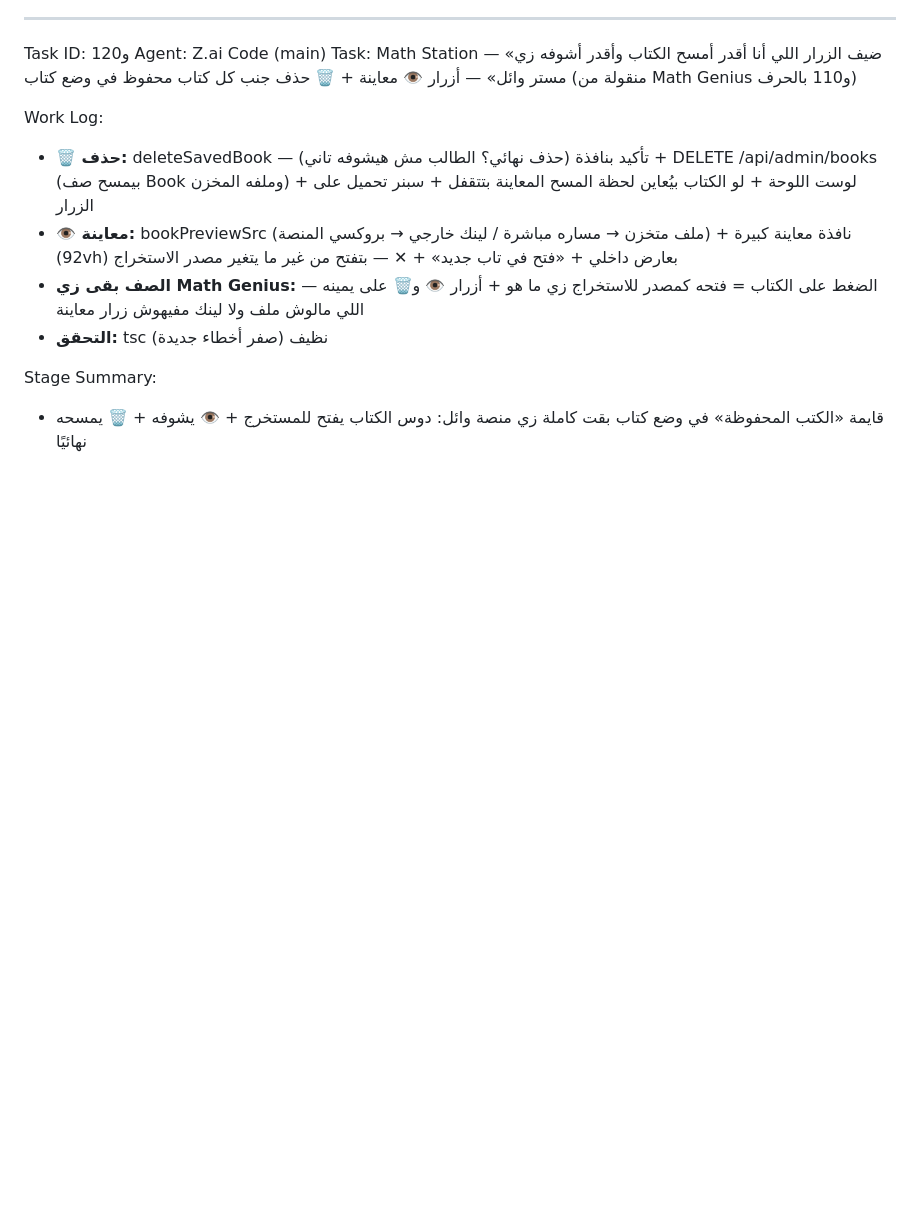
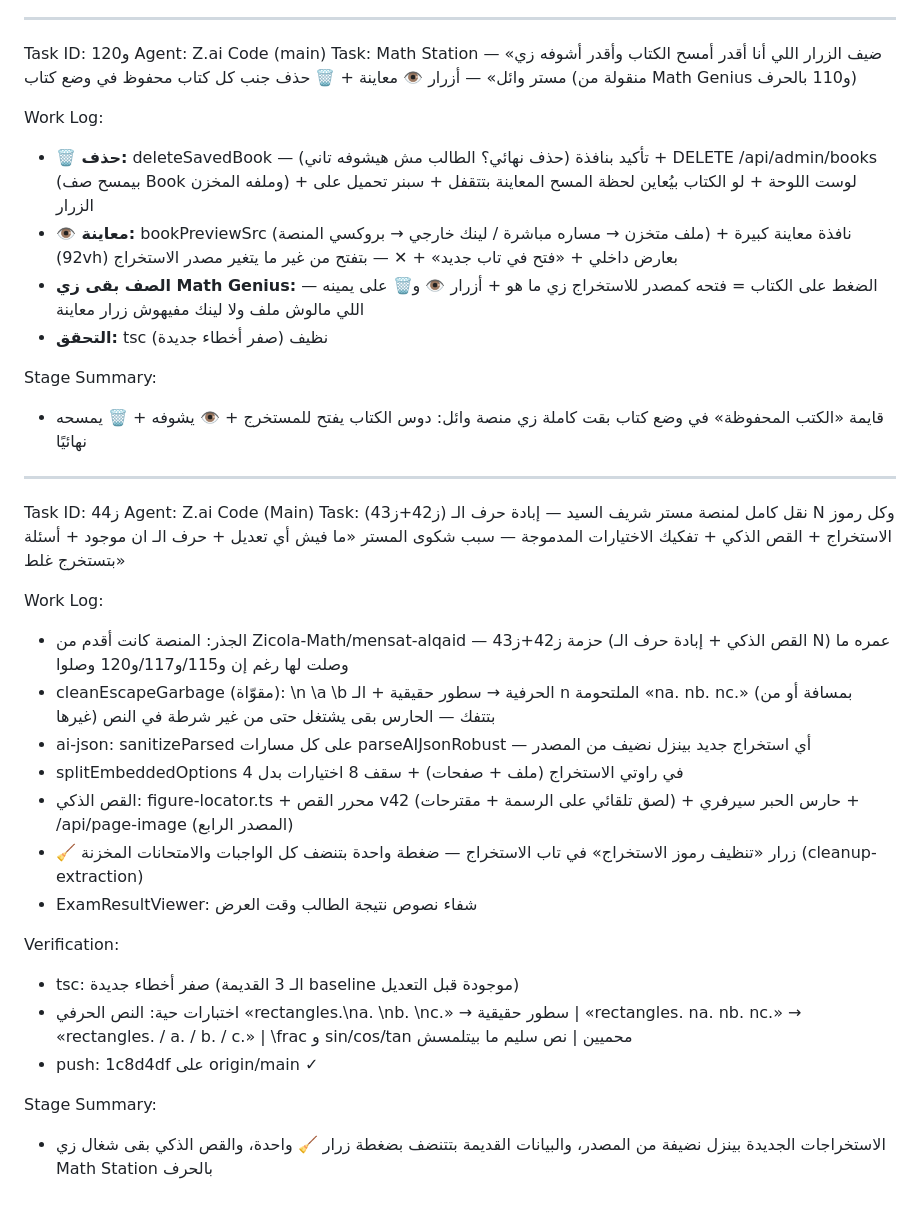
Before and after one commit to Adam-Hawash/Mr-Sherif-ElSayed, a Markdown page: worklog.md, the part around the change. Rendered like a GitHub page; blank space fills up the shorter version.

Commit message:
ز44-س: worklog — توثيق نقل ز42+ز43 كامل

```diff
--- a/worklog.md
+++ b/worklog.md
@@ -445,3 +445,25 @@ Work Log:
 
 Stage Summary:
 - قايمة «الكتب المحفوظة» في وضع كتاب بقت كاملة زي منصة وائل: دوس الكتاب يفتح للمستخرج + 👁 يشوفه + 🗑 يمسحه نهائيًا
+
+---
+Task ID: ز44
+Agent: Z.ai Code (Main)
+Task: (ز42+ز43) نقل كامل لمنصة مستر شريف السيد — إبادة حرف الـ N وكل رموز الاستخراج + القص الذكي + تفكيك الاختيارات المدموجة — سبب شكوى المستر «ما فيش أي تعديل + حرف الـ ان موجود + أسئلة بتستخرج غلط»
+
+Work Log:
+- الجذر: المنصة كانت أقدم من Zicola-Math/mensat-alqaid — حزمة ز42+ز43 (القص الذكي + إبادة حرف الـ N) عمره ما وصلت لها رغم إن و115/و117/و120 وصلوا
+- cleanEscapeGarbage (مقوّاة): \n \a \b الحرفية → سطور حقيقية + الـ n الملتحومة «na. nb. nc.» (بمسافة أو من غيرها) بتتفك — الحارس بقى يشتغل حتى من غير شرطة في النص
+- ai-json: sanitizeParsed على كل مسارات parseAIJsonRobust — أي استخراج جديد بينزل نضيف من المصدر
+- splitEmbeddedOptions في راوتي الاستخراج (ملف + صفحات) + سقف 8 اختيارات بدل 4
+- القص الذكي: figure-locator.ts + محرر القص v42 (لصق تلقائي على الرسمة + مقترحات) + حارس الحبر سيرفري + /api/page-image (المصدر الرابع)
+- 🧹 زرار «تنظيف رموز الاستخراج» في تاب الاستخراج — ضغطة واحدة بتنضف كل الواجبات والامتحانات المخزنة (cleanup-extraction)
+- ExamResultViewer: شفاء نصوص نتيجة الطالب وقت العرض
+
+Verification:
+- tsc: صفر أخطاء جديدة (الـ 3 القديمة baseline موجودة قبل التعديل)
+- اختبارات حية: النص الحرفي «rectangles.\na. \nb. \nc.» → سطور حقيقية | «rectangles. na. nb. nc.» → «rectangles. / a. / b. / c.» | \frac و sin/cos/tan محميين | نص سليم ما بيتلمسش
+- push: 1c8d4df على origin/main ✓
+
+Stage Summary:
+- الاستخراجات الجديدة بينزل نضيفة من المصدر، والبيانات القديمة بتتنضف بضغطة زرار 🧹 واحدة، والقص الذكي بقى شغال زي Math Station بالحرف
```
